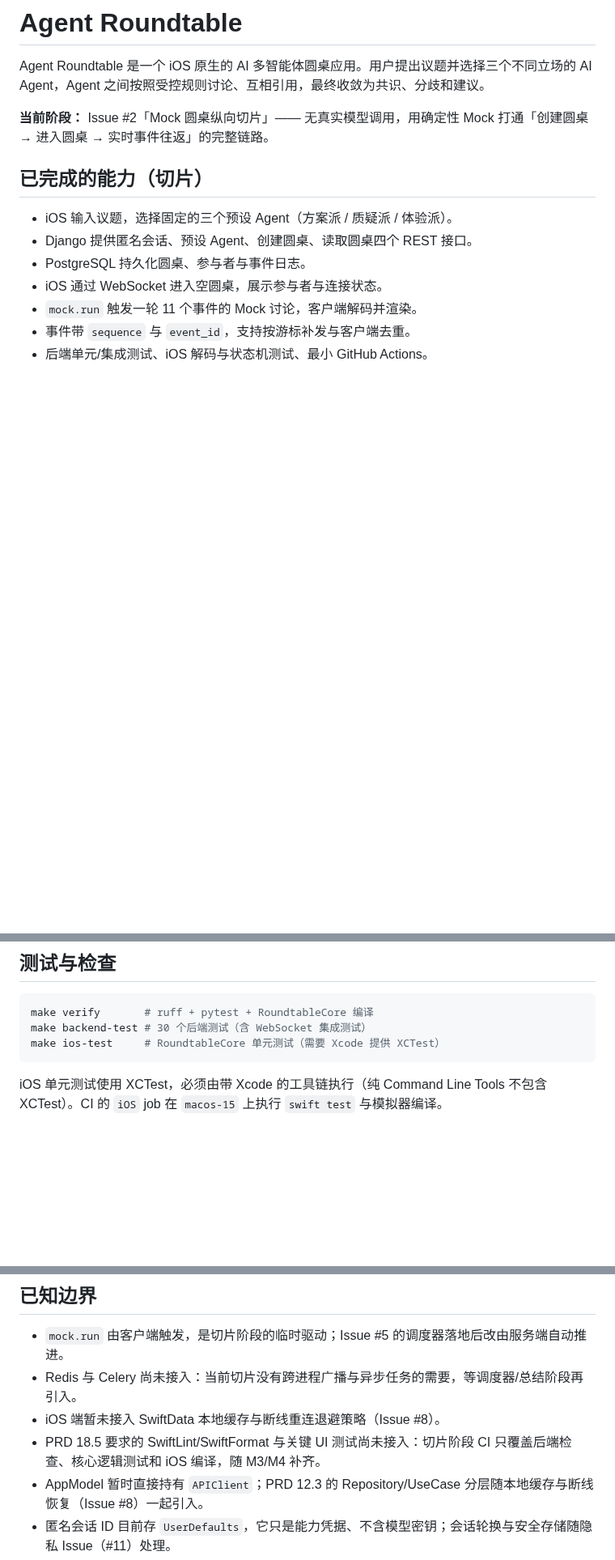
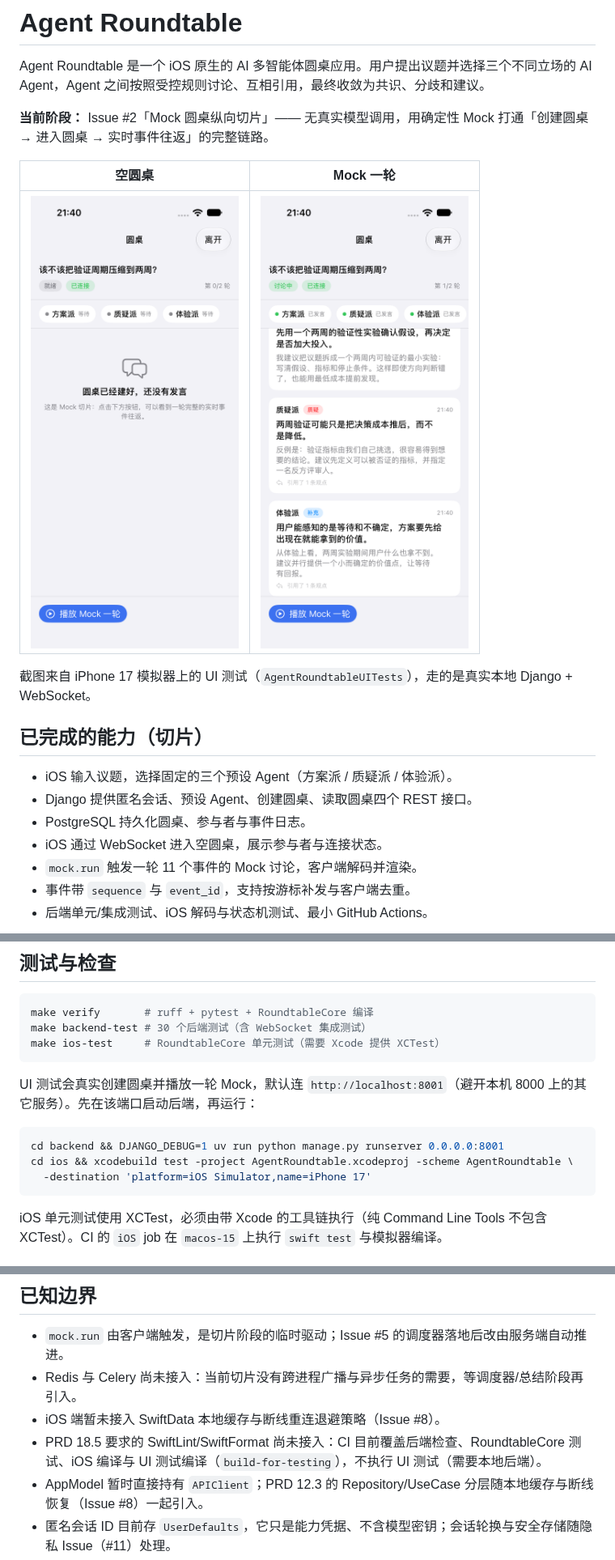
Before and after one commit to WangFugui6672/agent-roundtable, a Markdown page: README.md, 3 parts joined by grey strips. Shown at 81% size. Rendered like a GitHub page; pictures changed too: docs/assets/mock-empty-roundtable.png (added), docs/assets/mock-round-events.png (added); blank space fills up the shorter version.

Commit message:
test：新增模拟器端到端 UI 测试并归档验收截图

````diff
--- a/README.md
+++ b/README.md
@@ -3,6 +3,12 @@
 Agent Roundtable 是一个 iOS 原生的 AI 多智能体圆桌应用。用户提出议题并选择三个不同立场的 AI Agent，Agent 之间按照受控规则讨论、互相引用，最终收敛为共识、分歧和建议。
 
 **当前阶段：** Issue #2「Mock 圆桌纵向切片」—— 无真实模型调用，用确定性 Mock 打通「创建圆桌 → 进入圆桌 → 实时事件往返」的完整链路。
+
+| 空圆桌 | Mock 一轮 |
+| --- | --- |
+| ![空圆桌](docs/assets/mock-empty-roundtable.png) | ![Mock 一轮](docs/assets/mock-round-events.png) |
+
+截图来自 iPhone 17 模拟器上的 UI 测试（`AgentRoundtableUITests`），走的是真实本地 Django + WebSocket。
 
 ## 已完成的能力（切片）
 
@@ -71,6 +77,14 @@ make backend-test # 30 个后端测试（含 WebSocket 集成测试）
 make ios-test     # RoundtableCore 单元测试（需要 Xcode 提供 XCTest）
 ```
 
+UI 测试会真实创建圆桌并播放一轮 Mock，默认连 `http://localhost:8001`（避开本机 8000 上的其它服务）。先在该端口启动后端，再运行：
+
+```bash
+cd backend && DJANGO_DEBUG=1 uv run python manage.py runserver 0.0.0.0:8001
+cd ios && xcodebuild test -project AgentRoundtable.xcodeproj -scheme AgentRoundtable \
+  -destination 'platform=iOS Simulator,name=iPhone 17'
+```
+
 iOS 单元测试使用 XCTest，必须由带 Xcode 的工具链执行（纯 Command Line Tools 不包含 XCTest）。CI 的 `iOS` job 在 `macos-15` 上执行 `swift test` 与模拟器编译。
 
 ## 协议
@@ -93,7 +107,7 @@ iOS 单元测试使用 XCTest，必须由带 Xcode 的工具链执行（纯 Comm
 - `mock.run` 由客户端触发，是切片阶段的临时驱动；Issue #5 的调度器落地后改由服务端自动推进。
 - Redis 与 Celery 尚未接入：当前切片没有跨进程广播与异步任务的需要，等调度器/总结阶段再引入。
 - iOS 端暂未接入 SwiftData 本地缓存与断线重连退避策略（Issue #8）。
-- PRD 18.5 要求的 SwiftLint/SwiftFormat 与关键 UI 测试尚未接入：切片阶段 CI 只覆盖后端检查、核心逻辑测试和 iOS 编译，随 M3/M4 补齐。
+- PRD 18.5 要求的 SwiftLint/SwiftFormat 尚未接入：CI 目前覆盖后端检查、RoundtableCore 测试、iOS 编译与 UI 测试编译（`build-for-testing`），不执行 UI 测试（需要本地后端）。
 - AppModel 暂时直接持有 `APIClient`；PRD 12.3 的 Repository/UseCase 分层随本地缓存与断线恢复（Issue #8）一起引入。
 - 匿名会话 ID 目前存 `UserDefaults`，它只是能力凭据、不含模型密钥；会话轮换与安全存储随隐私 Issue（#11）处理。
 
````
Also changed, not shown: 5 other files.
